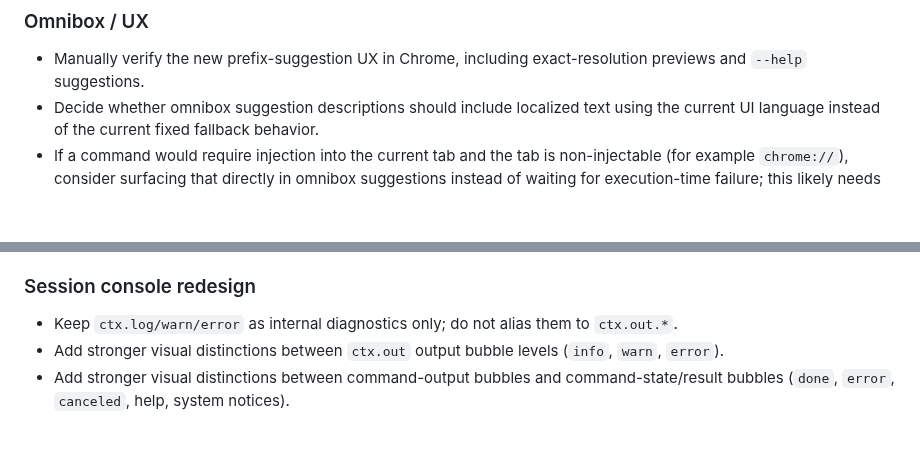
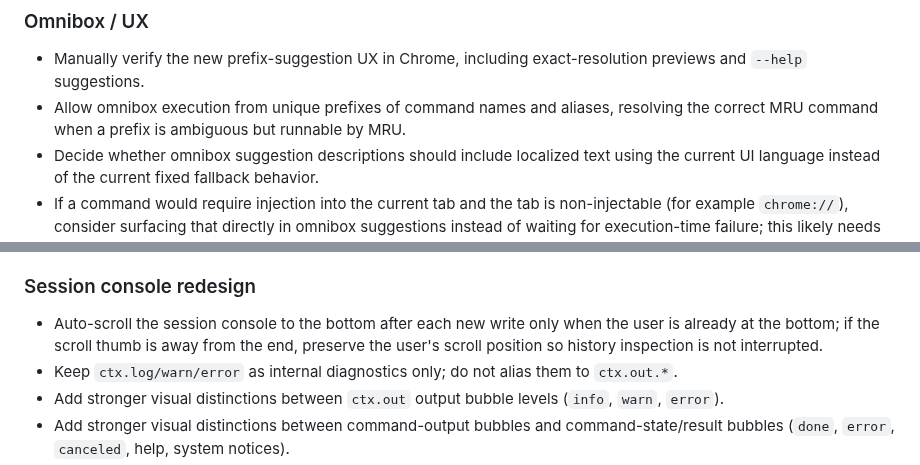
Before and after one commit to paxunix/factotum, a Markdown page: TODO.md, 2 parts joined by grey strips. Drawn GitHub-style; blank space fills up the shorter version.

Commit message:
docs(todo): capture overlay and omnibox follow-ups
Add the two follow-ups discovered while testing the parsed argv work: the session console should only auto-scroll on writes when the user is already at the bottom, and omnibox execution should support unique prefixes of command names and aliases while preserving MRU resolution behavior.

These are intentionally tracked separately from the argv runtime commit so each checkpoint remains narrowly scoped.

```diff
--- a/TODO.md
+++ b/TODO.md
@@ -16,6 +16,7 @@ Items here may be bugs, UX polish, wishlist ideas, or later-milestone follow-ups
 
 ### Omnibox / UX
 - Manually verify the new prefix-suggestion UX in Chrome, including exact-resolution previews and `--help` suggestions.
+- Allow omnibox execution from unique prefixes of command names and aliases, resolving the correct MRU command when a prefix is ambiguous but runnable by MRU.
 - Decide whether omnibox suggestion descriptions should include localized text using the current UI language instead of the current fixed fallback behavior.
 - If a command would require injection into the current tab and the tab is non-injectable (for example `chrome://`), consider surfacing that directly in omnibox suggestions instead of waiting for execution-time failure; this likely needs command metadata indicating whether injection is required.
 
@@ -28,6 +29,7 @@ Items here may be bugs, UX polish, wishlist ideas, or later-milestone follow-ups
 - Add ACE for the command code editor as a separate checkpoint from the structural manager layout pivot.
 
 ### Session console redesign
+- Auto-scroll the session console to the bottom after each new write only when the user is already at the bottom; if the scroll thumb is away from the end, preserve the user's scroll position so history inspection is not interrupted.
 - Keep `ctx.log/warn/error` as internal diagnostics only; do not alias them to `ctx.out.*`.
 - Add stronger visual distinctions between `ctx.out` output bubble levels (`info`, `warn`, `error`).
 - Add stronger visual distinctions between command-output bubbles and command-state/result bubbles (`done`, `error`, `canceled`, help, system notices).
```
